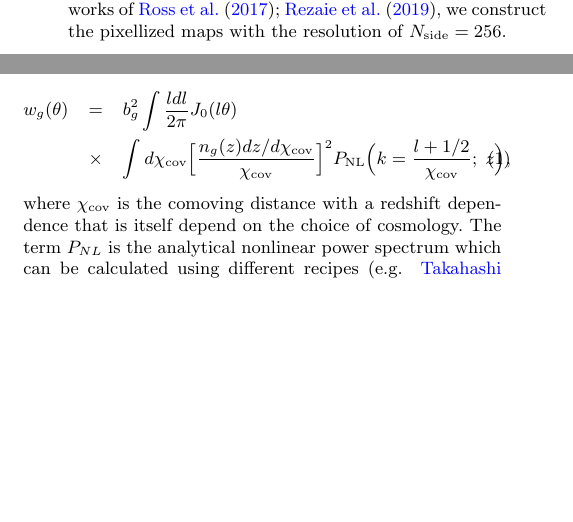
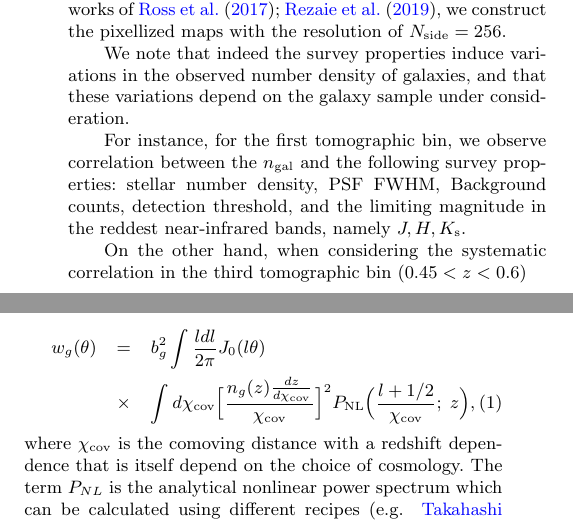
Before and after one commit to mjvakili/red_clustering, a LaTeX paper (lrg_kids.tex): two parts of the columns of page 5 of 10, joined at a grey line, cut so that both start at the same text, the shorter picture padded with empty space. Compiled offline with pdfLaTeX; a LaTeX package or settings file that is missing is left out.

Commit message:
added some figures about the systematic trends

```diff
--- a/lrg_kids.tex
+++ b/lrg_kids.tex
@@ -243,8 +243,14 @@ For instance, there is a strong correlation between the limiting magnitude in th
 
 In this section, we explore the variation of the observed galaxy density $n_{\rm gal}$ with respect to the systematic parameters $\{s_i\}_{i=1}^{N_{\rm sys}}$. We note that the variations in the observed number density as a result of survey inhomogeneity changes depends on the galaxy sample under study.
 
-In order to quantify such systematic-induced variations, we make pixellized on-sky maps of survey properties using the healpix framework (\citealt{healpix}) \footnote{In particular, we use healpy (\citealt{healpy2019}) which is a python implementation of Healpix.}. Similar to the works of \citet{ross2017, rezaie2019}, we construct the pixellized maps with the resolution of $N_{\rm side} = 256$.
+In order to quantify such systematic-induced variations, we make pixellized on-sky maps of survey properties using the healpix framework (\citealt{healpix}) \footnote{In particular, we use healpy (\citealt{healpy2019}), a python library for handling and analyzing healpix maps.}. Similar to the works of \citet{ross2017, rezaie2019}, we construct the pixellized maps with the resolution of $N_{\rm side} = 256$.
 
+We note that indeed the survey properties induce variations in the
+observed number density of galaxies, and that these variations depend on the galaxy sample under consideration.
+
+For instance, for the first tomographic bin, we observe correlation between the $n_{\rm gal}$ and the following survey properties: stellar number density, PSF FWHM, Background counts, detection threshold, and the limiting magnitude in the reddest near-infrared bands, namely $J, H, K_{\rm s}$.
+
+On the other hand, when considering the systematic correlation in the third tomographic bin ($0.45<z<0.6$)
 
 \section{Galaxy Clustering}\label{sec:clustering}
 \subsection{Theory}
@@ -255,7 +261,7 @@ For a given set of sample of galaxies with a linear bias parameter $b_g$ and red
 
 \begin{eqnarray}
 w_{g}(\theta) &=& b_g^2 \int \frac{l dl}{2\pi}J_{0}(l\theta)  \nonumber \\
-            &\times& \int d\chi_{\rm cov} \Big[\frac{n_{g}(z)dz/d\chi_{\rm cov}}{\chi_{\rm cov}}\Big]^{2}P_{\rm NL}\Big(k = \frac{l+1/2}{\chi_{\rm cov}}; \; z\Big),
+            &\times& \int d\chi_{\rm cov} \Big[\frac{n_{g}(z)\frac{dz}{d\chi_{\rm cov}}}{\chi_{\rm cov}}\Big]^{2}P_{\rm NL}\Big(\frac{l+1/2}{\chi_{\rm cov}}; \; z\Big),
 \label{eq:clustering_theory}
 \end{eqnarray}
 where $\chi_{\rm cov}$ is the comoving distance with a redshift dependence that is itself depend on the choice of cosmology. The term $P_{NL}$ is the analytical nonlinear power spectrum which can be calculated using different recipes  \citep[e.g. ][]{takahashi2012, emu2014,mead2015, smith2019}.
```
Also changed, not shown: sys_hist.png (added), sys_ngal_0.15.png (added), sys_ngal_0.3.png (added), sys_ngal_0.45.png (added).
